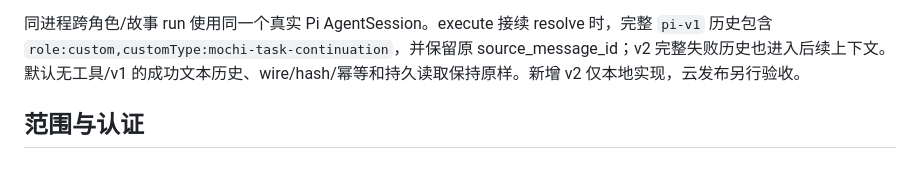
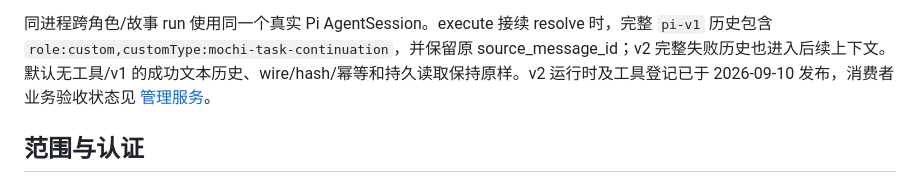
Before and after one commit to Sappanwood/mochi, a Markdown page: docs/API.md, the part around the change. Drawn GitHub-style.

```diff
--- a/docs/API.md
+++ b/docs/API.md
@@ -26,7 +26,7 @@ unknown/revoked/conflict/committed 状态。取消/核实不改变已保存业
 
 同进程跨角色/故事 run 使用同一个真实 Pi AgentSession。execute 接续 resolve 时，完整 `pi-v1` 历史包含
 `role:custom,customType:mochi-task-continuation`，并保留原 source_message_id；v2 完整失败历史也进入后续上下文。
-默认无工具/v1 的成功文本历史、wire/hash/幂等和持久读取保持原样。新增 v2 仅本地实现，云发布另行验收。
+默认无工具/v1 的成功文本历史、wire/hash/幂等和持久读取保持原样。v2 运行时及工具登记已于 2026-09-10 发布，消费者业务验收状态见 [管理服务](ADMIN.md)。
 
 ## 范围与认证
 
```
Also changed, not shown: docs/ADMIN.md (+12 -0 lines), docs/APP_TOOLS.md (+1 -1 lines).
